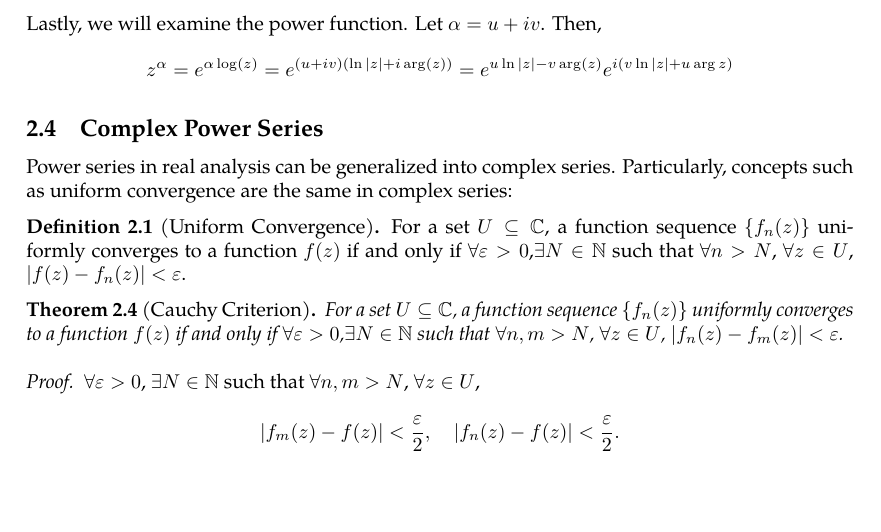
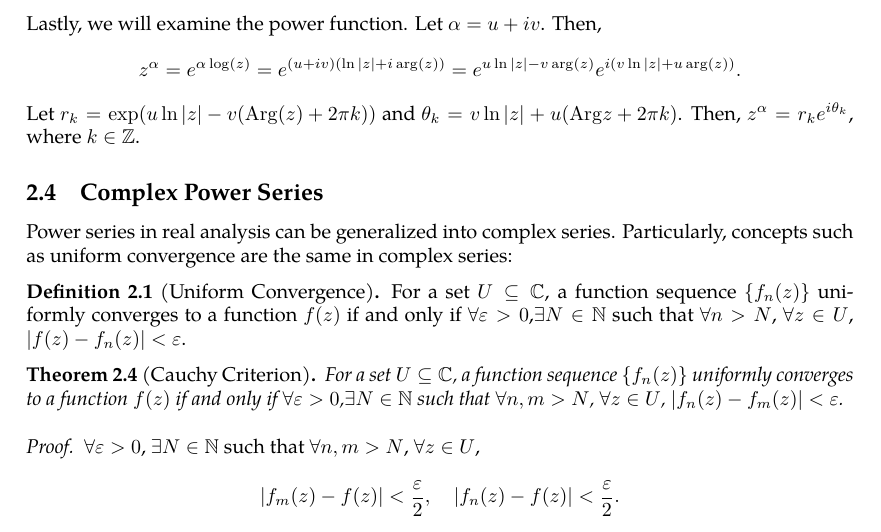
Before and after one commit to slipperking/complex-analysis-latex, a LaTeX document (main.tex): part of page 17 of 42, cut so that both start at the same text, the shorter picture padded with empty space. Compiled offline with pdfLaTeX.

Commit message:
overleaf_to_git (Fri Jun  6 00:09:55 2025 -0700): update main.tex from r7690 to r7694

```diff
--- a/main.tex
+++ b/main.tex
@@ -417,7 +417,8 @@ Consider \(z=\frac{e^{iw}+e^{-iw}}{2}\). Then, \begin{align*}
 \end{align*}
 Then \(\arccos\) is also a multi-valued function. We can define \(\arcsin(z)=\frac{\pi}{2}-\arccos{z}\).
 
-Lastly, we will examine the power function. Let \(\alpha=u+iv\). Then, \[z^\alpha=e^{\alpha\log(z)}=e^{(u+iv)\paren{\ln\abs{z}+i\arg\paren{z}}}=e^{u\ln\abs{z}-v\arg\paren{z}}e^{i\paren{v\ln\abs{z}+u\arg{z}}}\]
+Lastly, we will examine the power function. Let \(\alpha=u+iv\). Then, \[z^\alpha=e^{\alpha\log(z)}=e^{(u+iv)\paren{\ln\abs{z}+i\arg\paren{z}}}=e^{u\ln\abs{z}-v\arg\paren{z}}e^{i\paren{v\ln\abs{z}+u\arg\paren{z}}}.\]
+Let \(r_k=\exp\paren{u\ln\abs{z}-v\paren{\Arg(z)+2\pi k}}\) and \(\theta_k=v\ln\abs{z}+u\paren{\Arg{z}+2\pi k}\). Then, \(z^\alpha=r_ke^{i\theta_k}\), where \(k\in\mathbb{Z}\).
 \subsection{Complex Power Series}
 Power series in real analysis can be generalized into complex series. Particularly, concepts such as uniform convergence are the same in complex series:
 \begin{definition}[Uniform Convergence]
```
